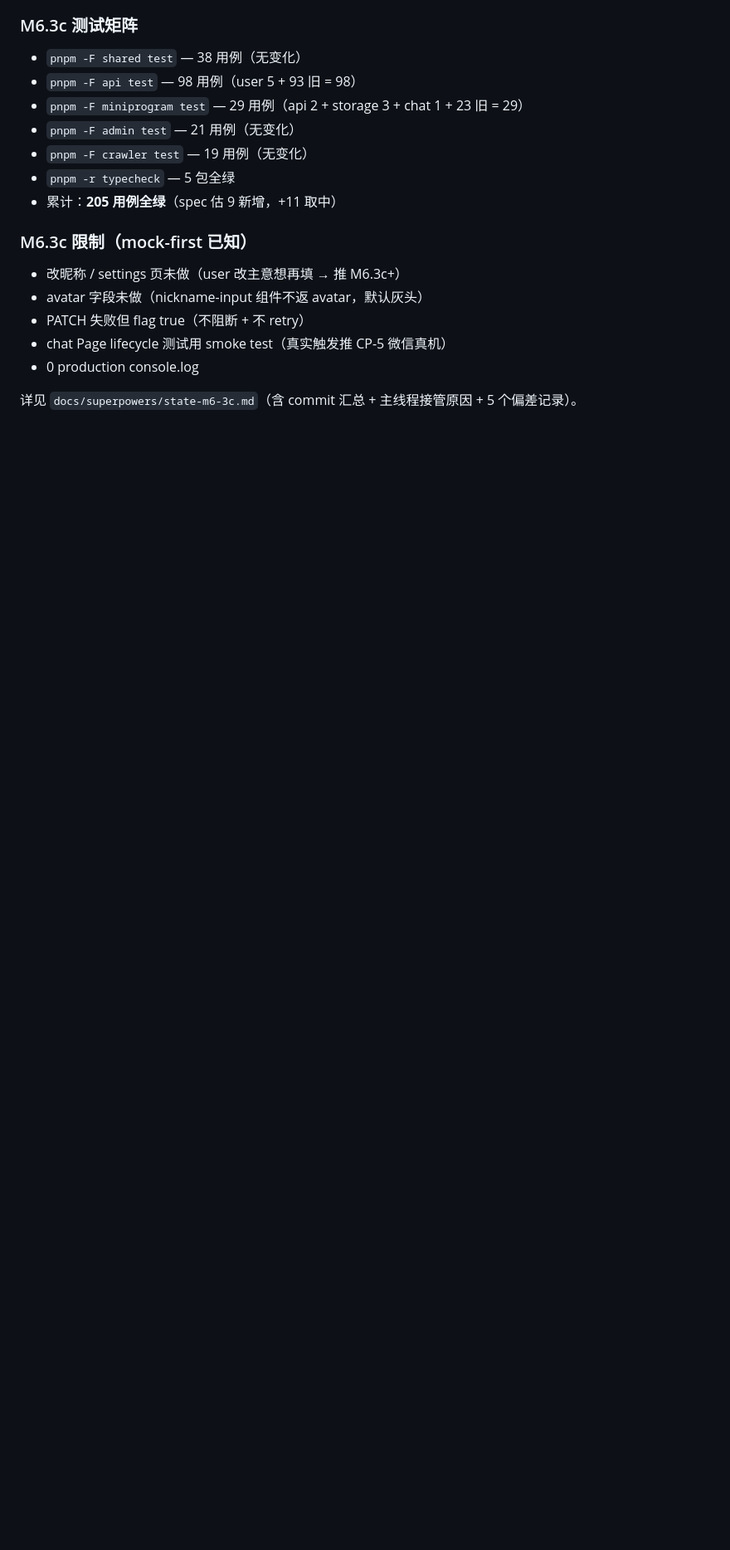
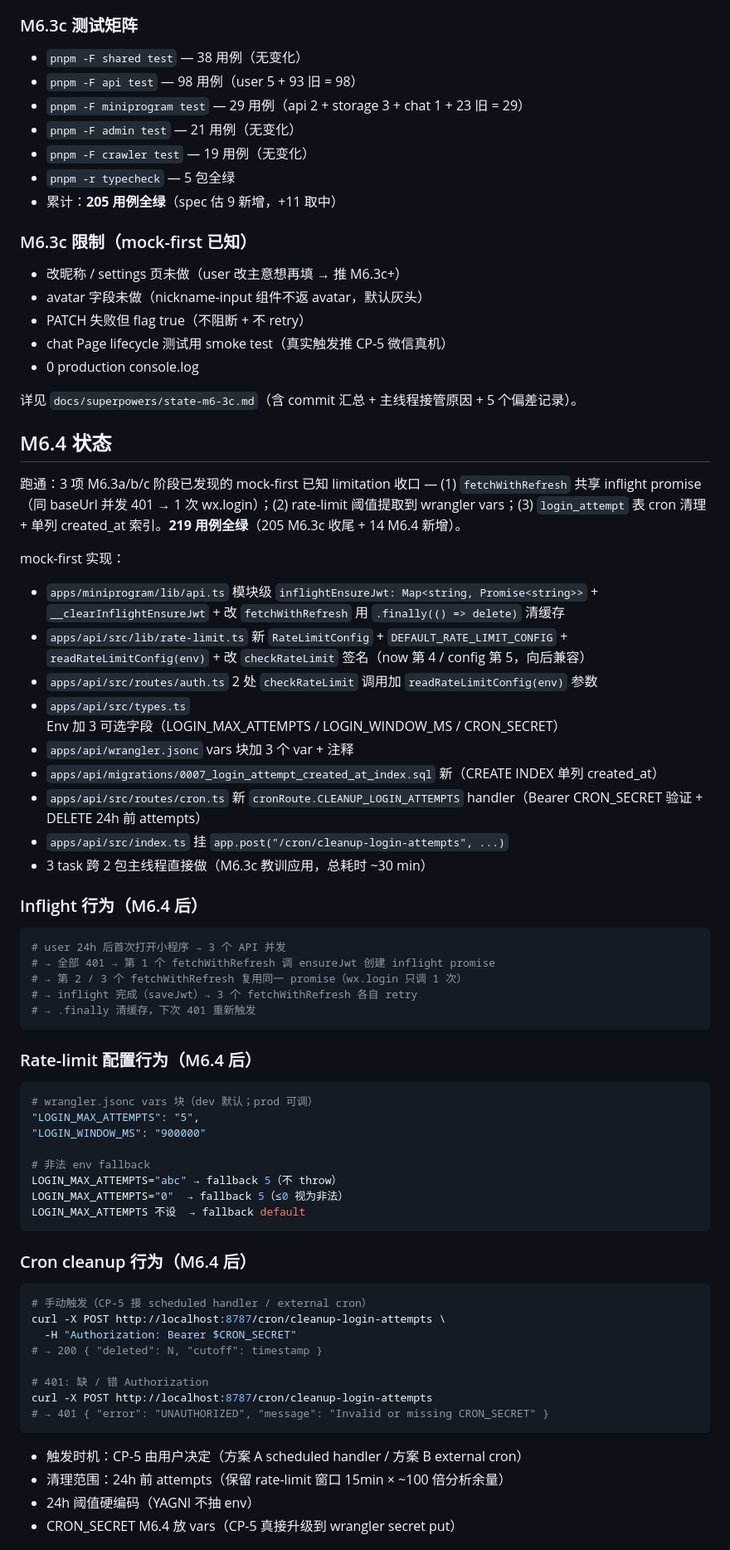
Before and after one commit to marktang1208/unequal, a Markdown page: README.md, the part around one of its changes. Shown at 83% size. Rendered like a GitHub page; blank space fills up the shorter version.

````diff
--- a/README.md
+++ b/README.md
@@ -416,3 +416,60 @@ pnpm wrangler d1 execute unequal-db --remote \
 
 详见 `docs/superpowers/state-m6-3c.md`（含 commit 汇总 + 主线程接管原因 + 5 个偏差记录）。
 
+## M6.4 状态
+
+跑通：3 项 M6.3a/b/c 阶段已发现的 mock-first 已知 limitation 收口 — (1) `fetchWithRefresh` 共享 inflight promise（同 baseUrl 并发 401 → 1 次 wx.login）；(2) rate-limit 阈值提取到 wrangler vars；(3) `login_attempt` 表 cron 清理 + 单列 created_at 索引。**219 用例全绿**（205 M6.3c 收尾 + 14 M6.4 新增）。
+
+mock-first 实现：
+
+- `apps/miniprogram/lib/api.ts` 模块级 `inflightEnsureJwt: Map<string, Promise<string>>` + `__clearInflightEnsureJwt` + 改 `fetchWithRefresh` 用 `.finally(() => delete)` 清缓存
+- `apps/api/src/lib/rate-limit.ts` 新 `RateLimitConfig` + `DEFAULT_RATE_LIMIT_CONFIG` + `readRateLimitConfig(env)` + 改 `checkRateLimit` 签名（now 第 4 / config 第 5，向后兼容）
+- `apps/api/src/routes/auth.ts` 2 处 `checkRateLimit` 调用加 `readRateLimitConfig(env)` 参数
+- `apps/api/src/types.ts` Env 加 3 可选字段（LOGIN_MAX_ATTEMPTS / LOGIN_WINDOW_MS / CRON_SECRET）
+- `apps/api/wrangler.jsonc` vars 块加 3 个 var + 注释
+- `apps/api/migrations/0007_login_attempt_created_at_index.sql` 新（CREATE INDEX 单列 created_at）
+- `apps/api/src/routes/cron.ts` 新 `cronRoute.CLEANUP_LOGIN_ATTEMPTS` handler（Bearer CRON_SECRET 验证 + DELETE 24h 前 attempts）
+- `apps/api/src/index.ts` 挂 `app.post("/cron/cleanup-login-attempts", ...)`
+- 3 task 跨 2 包主线程直接做（M6.3c 教训应用，总耗时 ~30 min）
+
+### Inflight 行为（M6.4 后）
+
+```bash
+# user 24h 后首次打开小程序 → 3 个 API 并发
+# → 全部 401 → 第 1 个 fetchWithRefresh 调 ensureJwt 创建 inflight promise
+# → 第 2 / 3 个 fetchWithRefresh 复用同一 promise（wx.login 只调 1 次）
+# → inflight 完成（saveJwt）→ 3 个 fetchWithRefresh 各自 retry
+# → .finally 清缓存，下次 401 重新触发
+```
+
+### Rate-limit 配置行为（M6.4 后）
+
+```bash
+# wrangler.jsonc vars 块（dev 默认；prod 可调）
+"LOGIN_MAX_ATTEMPTS": "5",
+"LOGIN_WINDOW_MS": "900000"
+
+# 非法 env fallback
+LOGIN_MAX_ATTEMPTS="abc" → fallback 5（不 throw）
+LOGIN_MAX_ATTEMPTS="0"  → fallback 5（≤0 视为非法）
+LOGIN_MAX_ATTEMPTS 不设  → fallback default
+```
+
+### Cron cleanup 行为（M6.4 后）
+
+```bash
+# 手动触发（CP-5 接 scheduled handler / external cron）
+curl -X POST http://localhost:8787/cron/cleanup-login-attempts \
+  -H "Authorization: Bearer $CRON_SECRET"
+# → 200 { "deleted": N, "cutoff": timestamp }
+
+# 401: 缺 / 错 Authorization
+curl -X POST http://localhost:8787/cron/cleanup-login-attempts
+# → 401 { "error": "UNAUTHORIZED", "message": "Invalid or missing CRON_SECRET" }
+```
+
+- 触发时机：CP-5 由用户决定（方案 A scheduled handler / 方案 B external cron）
+- 清理范围：24h 前 attempts（保留 rate-limit 窗口 15min × ~100 倍分析余量）
+- 24h 阈值硬编码（YAGNI 不抽 env）
+- CRON_SECRET M6.4 放 vars（CP-5 真接升级到 wrangler secret put）
+
````
Also changed, not shown: other parts of README.md (+21 -0 lines), docs/superpowers/state-m6-4.md (added, +201 -0 lines).
